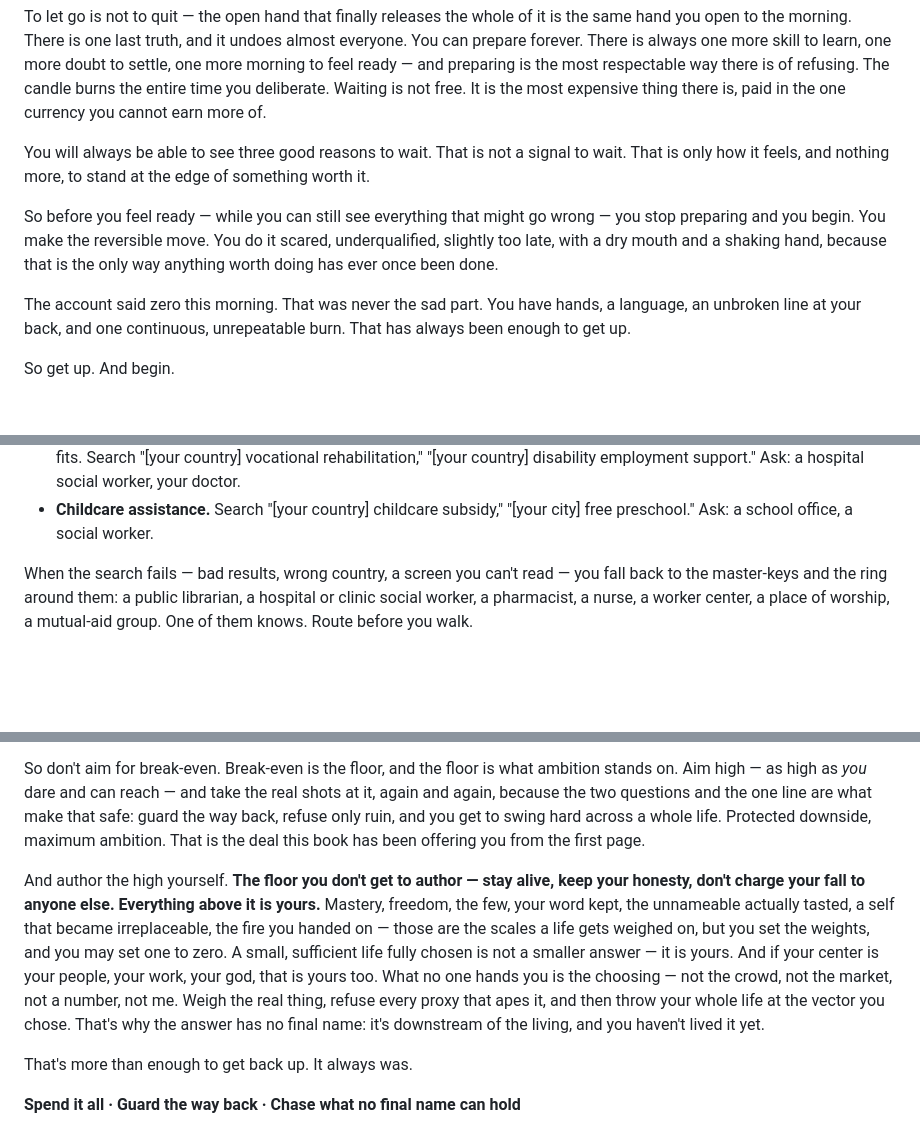
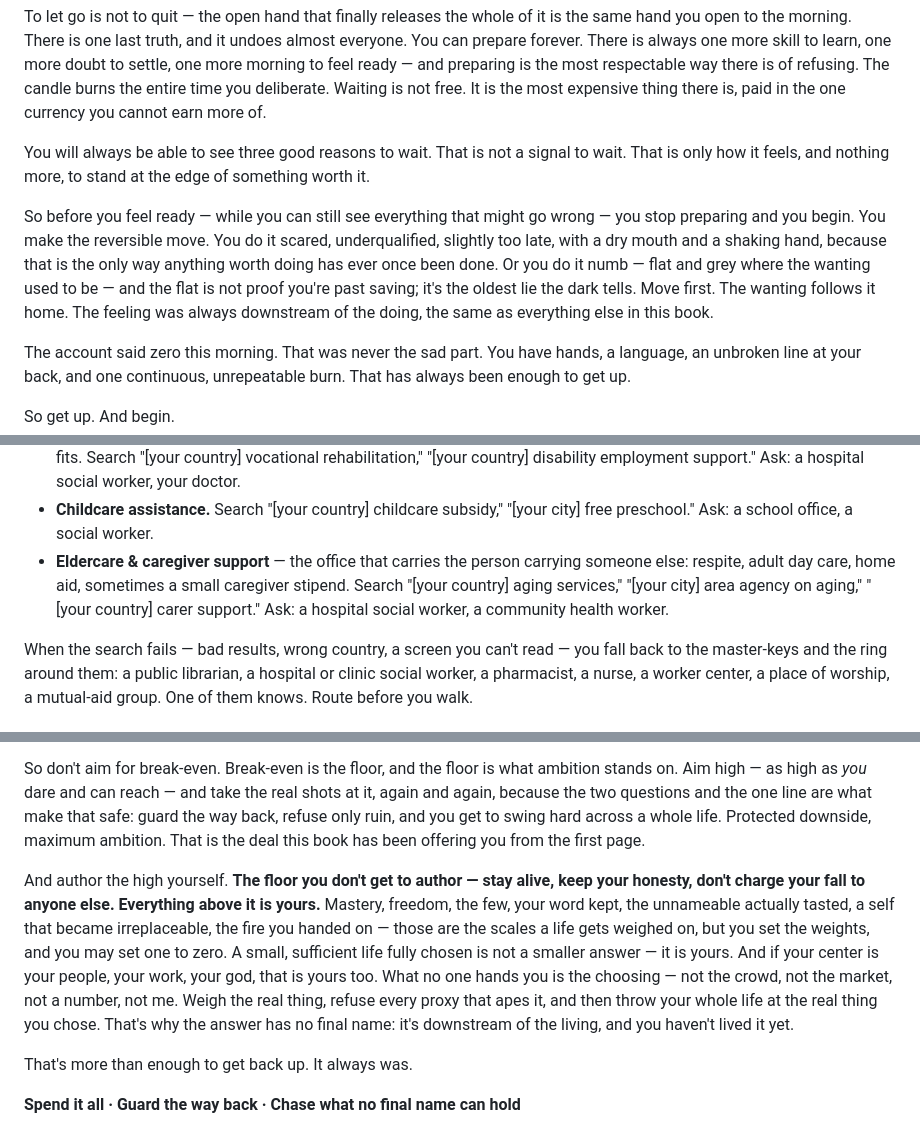
Before and after one commit to renatozapatabot-star/claude-code, a Markdown page: BackFromZero.md, 3 parts joined by grey strips. GitHub-like rendering; blank space fills up the shorter version.

```diff
--- a/BackFromZero.md
+++ b/BackFromZero.md
@@ -214,7 +214,7 @@ To let go is not to quit — the open hand that finally releases the whole of it
 
 You will always be able to see three good reasons to wait. That is not a signal to wait. That is only how it feels, and nothing more, to stand at the edge of something worth it.
 
-So before you feel ready — while you can still see everything that might go wrong — you stop preparing and you begin. You make the reversible move. You do it scared, underqualified, slightly too late, with a dry mouth and a shaking hand, because that is the only way anything worth doing has ever once been done.
+So before you feel ready — while you can still see everything that might go wrong — you stop preparing and you begin. You make the reversible move. You do it scared, underqualified, slightly too late, with a dry mouth and a shaking hand, because that is the only way anything worth doing has ever once been done. Or you do it numb — flat and grey where the wanting used to be — and the flat is not proof you're past saving; it's the oldest lie the dark tells. Move first. The wanting follows it home. The feeling was always downstream of the doing, the same as everything else in this book.
 
 The account said zero this morning. That was never the sad part. You have hands, a language, an unbroken line at your back, and one continuous, unrepeatable burn. That has always been enough to get up.
 
@@ -461,6 +462,7 @@ Here are the archetypes. For each: what it is, how to make it appear, and who to
 - **Job & training centers, apprenticeships** — free placement, and often free credentials someone else pays for. Search "[your city] employment center," "[your country] apprenticeship program," "[your city] jobcentre." Ask: a librarian, a vocational counselor.
 - **Vocational rehabilitation / disability support** — the door that exists specifically to retrain a body the old plan no longer fits. Search "[your country] vocational rehabilitation," "[your country] disability employment support." Ask: a hospital social worker, your doctor.
 - **Childcare assistance.** Search "[your country] childcare subsidy," "[your city] free preschool." Ask: a school office, a social worker.
+- **Eldercare & caregiver support** — the office that carries the person carrying someone else: respite, adult day care, home aid, sometimes a small caregiver stipend. Search "[your country] aging services," "[your city] area agency on aging," "[your country] carer support." Ask: a hospital social worker, a community health worker.
 
 When the search fails — bad results, wrong country, a screen you can't read — you fall back to the master-keys and the ring around them: a public librarian, a hospital or clinic social worker, a pharmacist, a nurse, a worker center, a place of worship, a mutual-aid group. One of them knows. Route before you walk.
 
@@ -559,7 +561,7 @@ That is not survival. That is a war chest. You guard the way back *precisely so
 
 So don't aim for break-even. Break-even is the floor, and the floor is what ambition stands on. Aim high — as high as *you* dare and can reach — and take the real shots at it, again and again, because the two questions and the one line are what make that safe: guard the way back, refuse only ruin, and you get to swing hard across a whole life. Protected downside, maximum ambition. That is the deal this book has been offering you from the first page.
 
-And author the high yourself. **The floor you don't get to author — stay alive, keep your honesty, don't charge your fall to anyone else. Everything above it is yours.** Mastery, freedom, the few, your word kept, the unnameable actually tasted, a self that became irreplaceable, the fire you handed on — those are the scales a life gets weighed on, but you set the weights, and you may set one to zero. A small, sufficient life fully chosen is not a smaller answer — it is yours. And if your center is your people, your work, your god, that is yours too. What no one hands you is the choosing — not the crowd, not the market, not a number, not me. Weigh the real thing, refuse every proxy that apes it, and then throw your whole life at the vector you chose. That's why the answer has no final name: it's downstream of the living, and you haven't lived it yet.
+And author the high yourself. **The floor you don't get to author — stay alive, keep your honesty, don't charge your fall to anyone else. Everything above it is yours.** Mastery, freedom, the few, your word kept, the unnameable actually tasted, a self that became irreplaceable, the fire you handed on — those are the scales a life gets weighed on, but you set the weights, and you may set one to zero. A small, sufficient life fully chosen is not a smaller answer — it is yours. And if your center is your people, your work, your god, that is yours too. What no one hands you is the choosing — not the crowd, not the market, not a number, not me. Weigh the real thing, refuse every proxy that apes it, and then throw your whole life at the real thing you chose. That's why the answer has no final name: it's downstream of the living, and you haven't lived it yet.
 
 That's more than enough to get back up. It always was.
 
```
Also changed, not shown: other parts of BackFromZero.md (+5 -4 lines).
